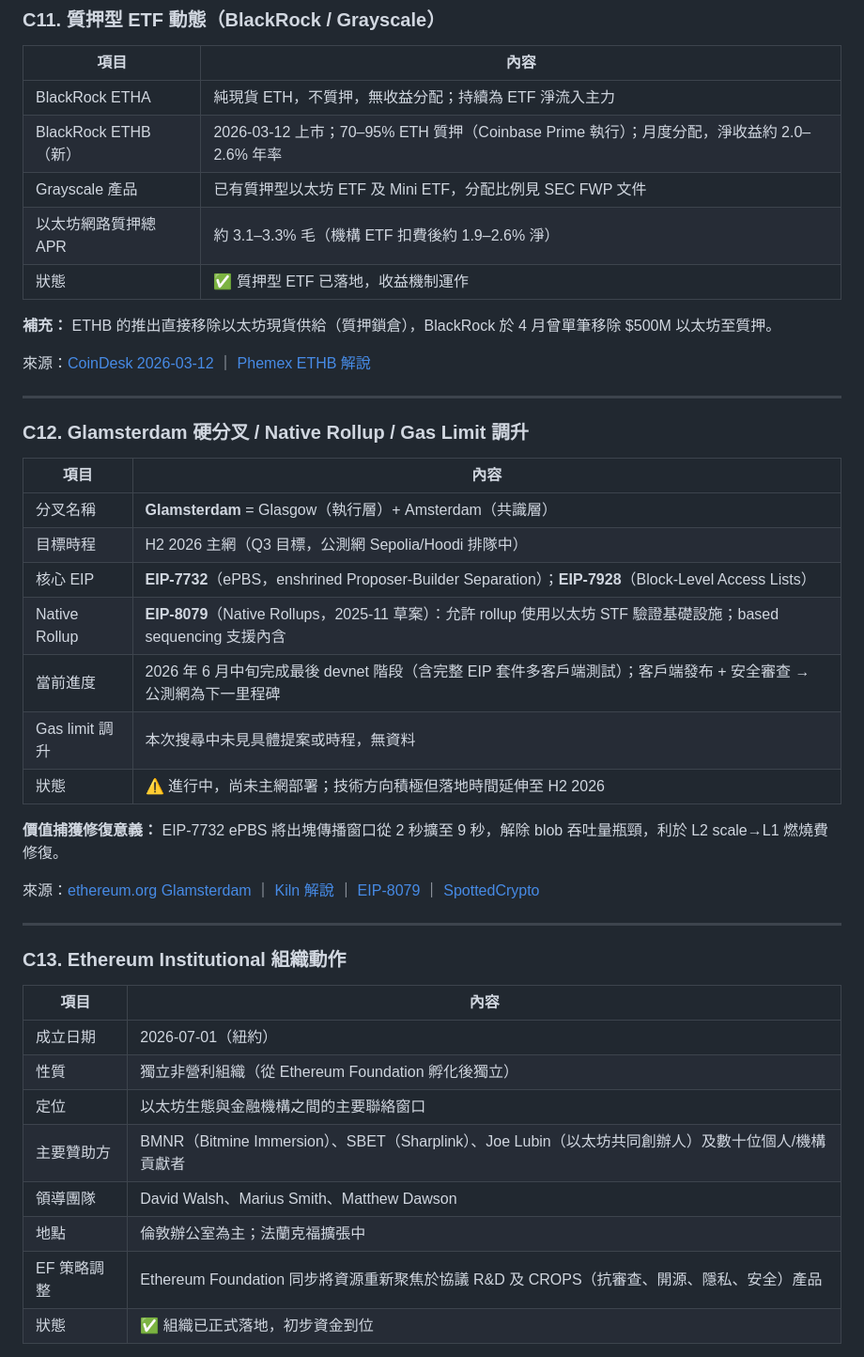
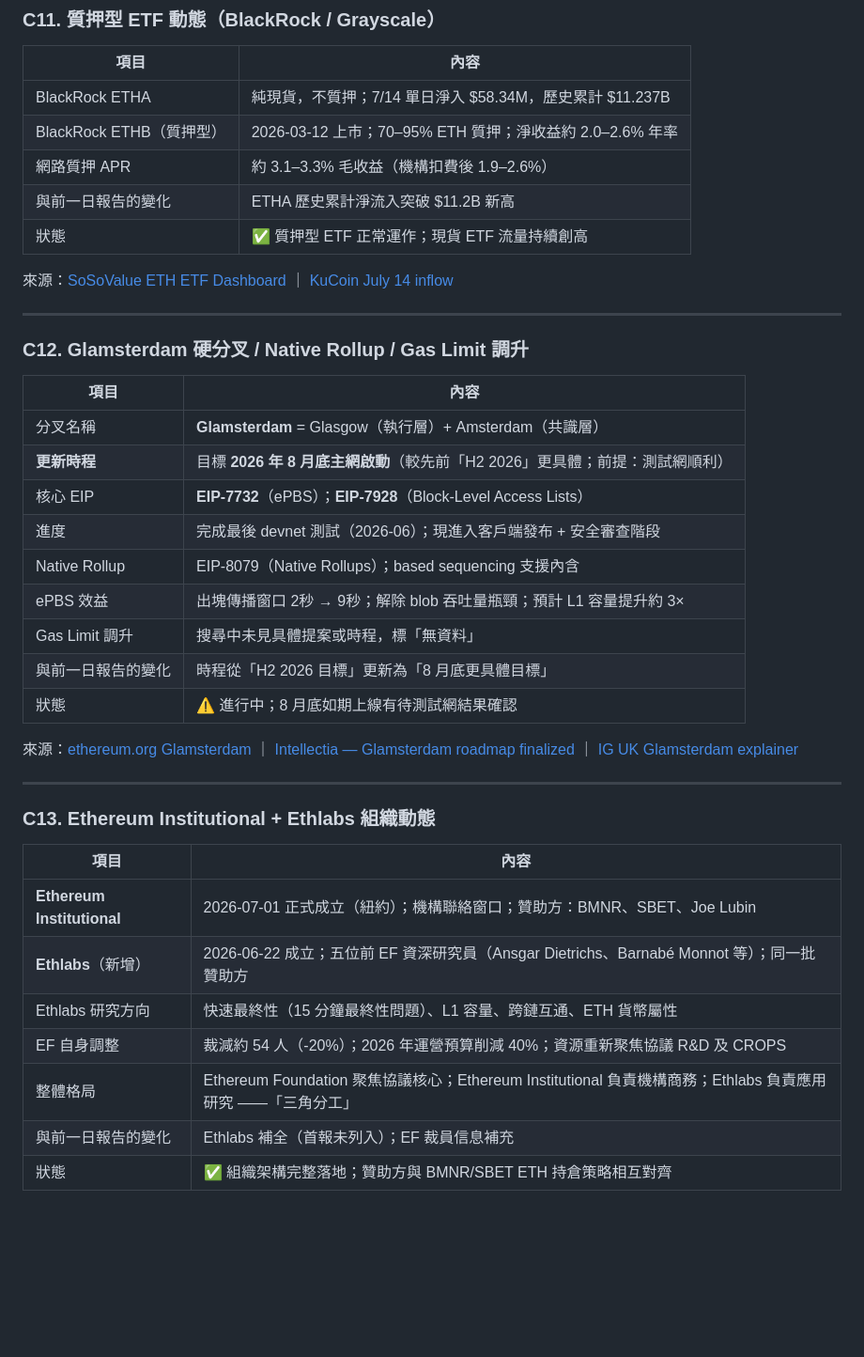
Before and after one commit to HsinTiger/mstr-btc-bottom-report, a Markdown page: reports/eth-monitor/2026-07-15.md, the part around one of its changes. Shown at 94% size. Rendered like a GitHub page; blank space fills up the shorter version.

```diff
--- a/reports/eth-monitor/2026-07-15.md
+++ b/reports/eth-monitor/2026-07-15.md
@@ -107,15 +116,13 @@
 
 | 項目 | 內容 |
 |------|------|
-| BlackRock ETHA | 純現貨 ETH，不質押，無收益分配；持續為 ETF 淨流入主力 |
-| BlackRock ETHB（新）| 2026-03-12 上市；70–95% ETH 質押（Coinbase Prime 執行）；月度分配，淨收益約 2.0–2.6% 年率 |
-| Grayscale 產品 | 已有質押型以太坊 ETF 及 Mini ETF，分配比例見 SEC FWP 文件 |
-| 以太坊網路質押總 APR | 約 3.1–3.3% 毛（機構 ETF 扣費後約 1.9–2.6% 淨）|
-| 狀態 | ✅ 質押型 ETF 已落地，收益機制運作 |
+| BlackRock ETHA | 純現貨，不質押；7/14 單日淨入 $58.34M，歷史累計 $11.237B |
+| BlackRock ETHB（質押型）| 2026-03-12 上市；70–95% ETH 質押；淨收益約 2.0–2.6% 年率 |
+| 網路質押 APR | 約 3.1–3.3% 毛收益（機構扣費後 1.9–2.6%）|
+| 與前一日報告的變化 | ETHA 歷史累計淨流入突破 $11.2B 新高 |
+| 狀態 | ✅ 質押型 ETF 正常運作；現貨 ETF 流量持續創高 |
 
-**補充：** ETHB 的推出直接移除以太坊現貨供給（質押鎖倉），BlackRock 於 4 月曾單筆移除 $500M 以太坊至質押。
-
-來源：[CoinDesk 2026-03-12](https://www.coindesk.com/markets/2026/03/12/blackrock-debuts-staked-ether-etf-as-demand-grows-for-yield-in-crypto-funds) ｜ [Phemex ETHB 解說](https://phemex.com/blogs/blackrock-staked-ethereum-etf-ethb-explained)
+來源：[SoSoValue ETH ETF Dashboard](https://sosovalue.com/assets/etf/us-eth-spot) ｜ [KuCoin July 14 inflow](https://www.kucoin.com/news/flash/ethereum-spot-etfs-see-58-34m-net-inflow-on-july-14)
 
 ---
 
@@ -124,29 +131,28 @@
 | 項目 | 內容 |
 |------|------|
 | 分叉名稱 | **Glamsterdam** = Glasgow（執行層）+ Amsterdam（共識層）|
-| 目標時程 | H2 2026 主網（Q3 目標，公測網 Sepolia/Hoodi 排隊中）|
-| 核心 EIP | **EIP-7732**（ePBS，enshrined Proposer-Builder Separation）；**EIP-7928**（Block-Level Access Lists）|
-| Native Rollup | **EIP-8079**（Native Rollups，2025-11 草案）：允許 rollup 使用以太坊 STF 驗證基礎設施；based sequencing 支援內含 |
-| 當前進度 | 2026 年 6 月中旬完成最後 devnet 階段（含完整 EIP 套件多客戶端測試）；客戶端發布 + 安全審查 → 公測網為下一里程碑 |
-| Gas limit 調升 | 本次搜尋中未見具體提案或時程，無資料 |
-| 狀態 | ⚠️ 進行中，尚未主網部署；技術方向積極但落地時間延伸至 H2 2026 |
+| **更新時程** | 目標 **2026 年 8 月底主網啟動**（較先前「H2 2026」更具體；前提：測試網順利）|
+| 核心 EIP | **EIP-7732**（ePBS）；**EIP-7928**（Block-Level Access Lists）|
+| 進度 | 完成最後 devnet 測試（2026-06）；現進入客戶端發布 + 安全審查階段 |
+| Native Rollup | EIP-8079（Native Rollups）；based sequencing 支援內含 |
+| ePBS 效益 | 出塊傳播窗口 2秒 → 9秒；解除 blob 吞吐量瓶頸；預計 L1 容量提升約 3× |
+| Gas Limit 調升 | 搜尋中未見具體提案或時程，標「無資料」|
+| 與前一日報告的變化 | 時程從「H2 2026 目標」更新為「8 月底更具體目標」|
+| 狀態 | ⚠️ 進行中；8 月底如期上線有待測試網結果確認 |
 
-**價值捕獲修復意義：** EIP-7732 ePBS 將出塊傳播窗口從 2 秒擴至 9 秒，解除 blob 吞吐量瓶頸，利於 L2 scale→L1 燃燒費修復。
-
-來源：[ethereum.org Glamsterdam](https://ethereum.org/roadmap/glamsterdam/) ｜ [Kiln 解說](https://www.kiln.fi/post/glamsterdam-ethereums-next-hard-fork-explained) ｜ [EIP-8079](https://eips.ethereum.org/EIPS/eip-8079) ｜ [SpottedCrypto](https://www.spotedcrypto.com/glamsterdam-ethereum-hard-fork-2026-epbs-bals/)
+來源：[ethereum.org Glamsterdam](https://ethereum.org/roadmap/glamsterdam/) ｜ [Intellectia — Glamsterdam roadmap finalized](https://intellectia.ai/news/crypto/ethereum-finalizes-roadmap-for-glamsterdam-hard-fork-in-2026) ｜ [IG UK Glamsterdam explainer](https://www.ig.com/uk/trading-strategies/what-is-ethereum-glamsterdam-upgrade-eth-investors-guide-260616)
 
 ---
 
-### C13. Ethereum Institutional 組織動作
+### C13. Ethereum Institutional + Ethlabs 組織動態
 
 | 項目 | 內容 |
 |------|------|
-| 成立日期 | 2026-07-01（紐約） |
-| 性質 | 獨立非營利組織（從 Ethereum Foundation 孵化後獨立） |
-| 定位 | 以太坊生態與金融機構之間的主要聯絡窗口 |
-| 主要贊助方 | BMNR（Bitmine Immersion）、SBET（Sharplink）、Joe Lubin（以太坊共同創辦人）及數十位個人/機構貢獻者 |
-| 領導團隊 | David Walsh、Marius Smith、Matthew Dawson |
-| 地點 | 倫敦辦公室為主；法蘭克福擴張中 |
-| EF 策略調整 | Ethereum Foundation 同步將資源重新聚焦於協議 R&D 及 CROPS（抗審查、開源、隱私、安全）產品 |
-| 狀態 | ✅ 組織已正式落地，初步資金到位 |
+| **Ethereum Institutional** | 2026-07-01 正式成立（紐約）；機構聯絡窗口；贊助方：BMNR、SBET、Joe Lubin |
+| **Ethlabs**（新增）| 2026-06-22 成立；五位前 EF 資深研究員（Ansgar Dietrichs、Barnabé Monnot 等）；同一批贊助方 |
+| Ethlabs 研究方向 | 快速最終性（15 分鐘最終性問題）、L1 容量、跨鏈互通、ETH 貨幣屬性 |
+| EF 自身調整 | 裁減約 54 人（-20%）；2026 年運營預算削減 40%；資源重新聚焦協議 R&D 及 CROPS |
+| 整體格局 | Ethereum Foundation 聚焦協議核心；Ethereum Institutional 負責機構商務；Ethlabs 負責應用研究 ——「三角分工」|
+| 與前一日報告的變化 | Ethlabs 補全（首報未列入）；EF 裁員信息補充 |
+| 狀態 | ✅ 組織架構完整落地；贊助方與 BMNR/SBET ETH 持倉策略相互對齊 |
 
```
Also changed, not shown: other parts of reports/eth-monitor/2026-07-15.md (+86 -60 lines).
